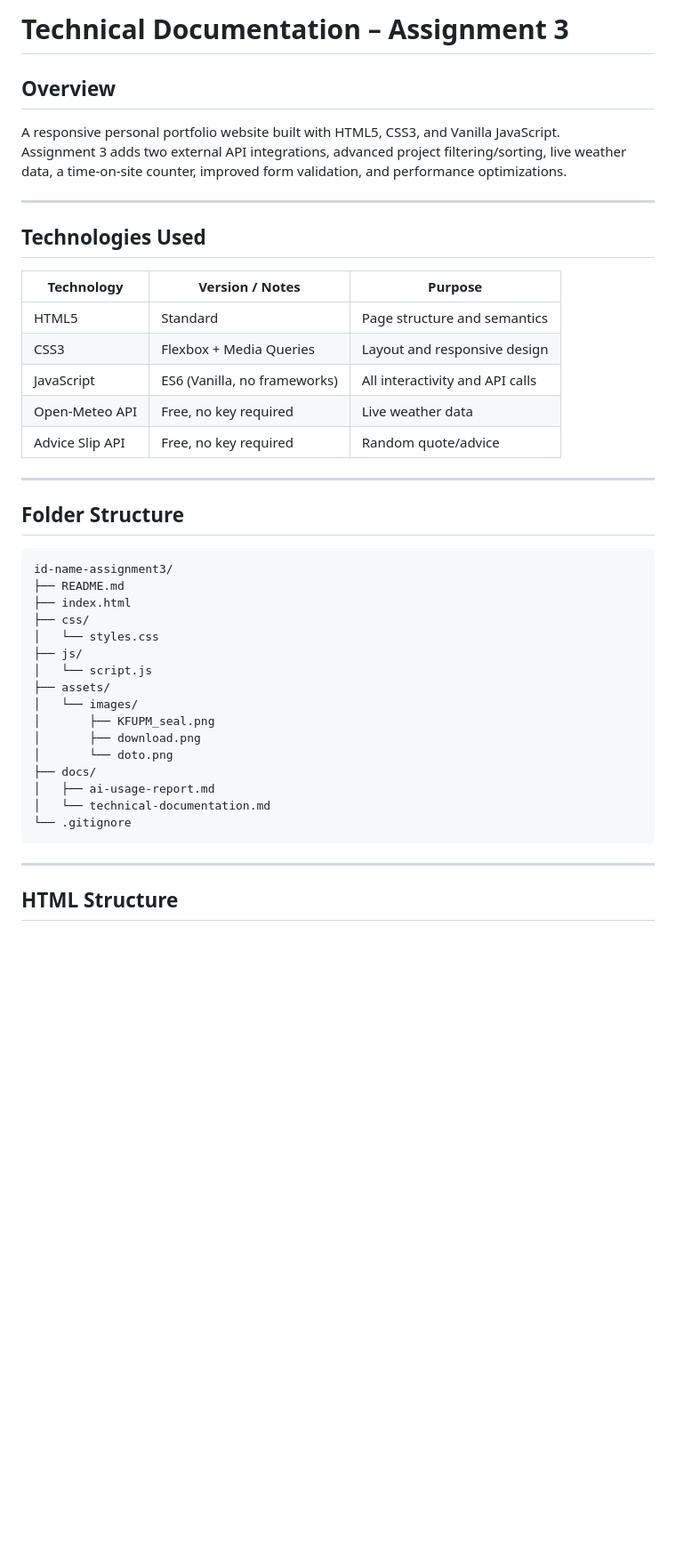
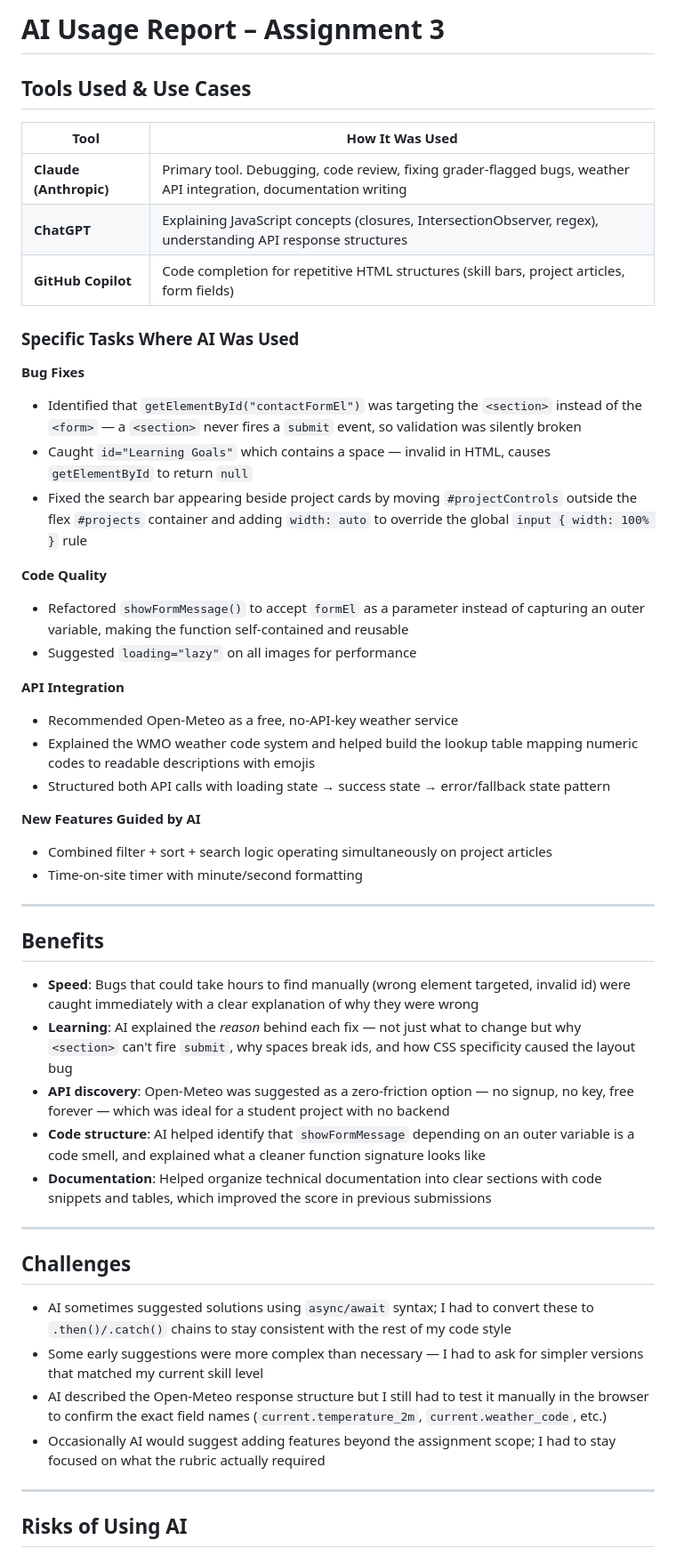
Before and after one commit to scrub4/202261640-HassanAlshabanh-assignment2, a Markdown page: docs/ai-usage-report.md, the part around one of its changes. Shown at 89% size. Rendered like a GitHub page; blank space fills up the shorter version.

````diff
--- a/docs/ai-usage-report.md
+++ b/docs/ai-usage-report.md
@@ -1,46 +1,53 @@
-# Technical Documentation – Assignment 3
+# AI Usage Report – Assignment 3
 
-## Overview
+## Tools Used & Use Cases
 
-A responsive personal portfolio website built with HTML5, CSS3, and Vanilla JavaScript.
-Assignment 3 adds two external API integrations, advanced project filtering/sorting, live weather data, a time-on-site counter, improved form validation, and performance optimizations.
+| Tool | How It Was Used |
+|---|---|
+| **Claude (Anthropic)** | Primary tool. Debugging, code review, fixing grader-flagged bugs, weather API integration, documentation writing |
+| **ChatGPT** | Explaining JavaScript concepts (closures, IntersectionObserver, regex), understanding API response structures |
+| **GitHub Copilot** | Code completion for repetitive HTML structures (skill bars, project articles, form fields) |
+
+### Specific Tasks Where AI Was Used
+
+**Bug Fixes**
+- Identified that `getElementById("contactFormEl")` was targeting the `<section>` instead of the `<form>` — a `<section>` never fires a `submit` event, so validation was silently broken
+- Caught `id="Learning Goals"` which contains a space — invalid in HTML, causes `getElementById` to return `null`
+- Fixed the search bar appearing beside project cards by moving `#projectControls` outside the flex `#projects` container and adding `width: auto` to override the global `input { width: 100% }` rule
+
+**Code Quality**
+- Refactored `showFormMessage()` to accept `formEl` as a parameter instead of capturing an outer variable, making the function self-contained and reusable
+- Suggested `loading="lazy"` on all images for performance
+
+**API Integration**
+- Recommended Open-Meteo as a free, no-API-key weather service
+- Explained the WMO weather code system and helped build the lookup table mapping numeric codes to readable descriptions with emojis
+- Structured both API calls with loading state → success state → error/fallback state pattern
+
+**New Features Guided by AI**
+- Combined filter + sort + search logic operating simultaneously on project articles
+- Time-on-site timer with minute/second formatting
 
 ---
 
-## Technologies Used
+## Benefits
 
-| Technology | Version / Notes | Purpose |
-|---|---|---|
-| HTML5 | Standard | Page structure and semantics |
-| CSS3 | Flexbox + Media Queries | Layout and responsive design |
-| JavaScript | ES6 (Vanilla, no frameworks) | All interactivity and API calls |
-| Open-Meteo API | Free, no key required | Live weather data |
-| Advice Slip API | Free, no key required | Random quote/advice |
+- **Speed**: Bugs that could take hours to find manually (wrong element targeted, invalid id) were caught immediately with a clear explanation of why they were wrong
+- **Learning**: AI explained the *reason* behind each fix — not just what to change but why `<section>` can't fire `submit`, why spaces break ids, and how CSS specificity caused the layout bug
+- **API discovery**: Open-Meteo was suggested as a zero-friction option — no signup, no key, free forever — which was ideal for a student project with no backend
+- **Code structure**: AI helped identify that `showFormMessage` depending on an outer variable is a code smell, and explained what a cleaner function signature looks like
+- **Documentation**: Helped organize technical documentation into clear sections with code snippets and tables, which improved the score in previous submissions
 
 ---
 
-## Folder Structure
+## Challenges
 
-```
-id-name-assignment3/
-├── README.md
-├── index.html
-├── css/
-│   └── styles.css
-├── js/
-│   └── script.js
-├── assets/
-│   └── images/
-│       ├── KFUPM_seal.png
-│       ├── download.png
-│       └── doto.png
-├── docs/
-│   ├── ai-usage-report.md
-│   └── technical-documentation.md
-└── .gitignore
-```
+- AI sometimes suggested solutions using `async/await` syntax; I had to convert these to `.then()/.catch()` chains to stay consistent with the rest of my code style
+- Some early suggestions were more complex than necessary — I had to ask for simpler versions that matched my current skill level
+- AI described the Open-Meteo response structure but I still had to test it manually in the browser to confirm the exact field names (`current.temperature_2m`, `current.weather_code`, etc.)
+- Occasionally AI would suggest adding features beyond the assignment scope; I had to stay focused on what the rubric actually required
 
 ---
 
-## HTML Structure
+## Risks of Using AI
 
````
Also changed, not shown: other parts of docs/ai-usage-report.md (+22 -261 lines).
